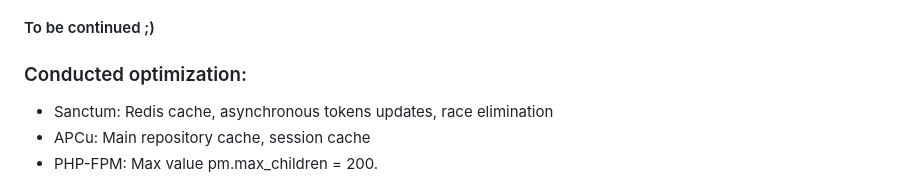
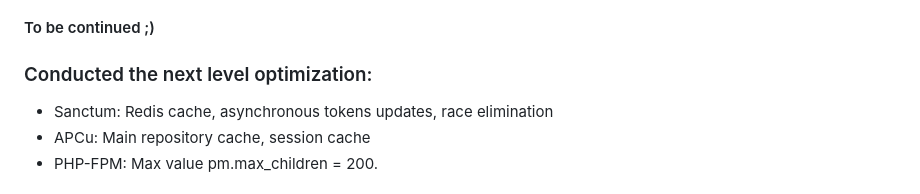
Before and after one commit to Dayonyz/Currency-rate-service, a Markdown page: api/README.md, the part around the change. Rendered like a GitHub page.

```diff
--- a/api/README.md
+++ b/api/README.md
@@ -114,7 +114,7 @@ default ✓ [======================================] 000/800 VUs  7m0s
 
 #### To be continued ;)
 
-### Conducted optimization:
+### Conducted the next level optimization:
  - Sanctum: Redis cache, asynchronous tokens updates, race elimination
  - APCu: Main repository cache, session cache
  - PHP-FPM: Max value pm.max_children = 200.
```
